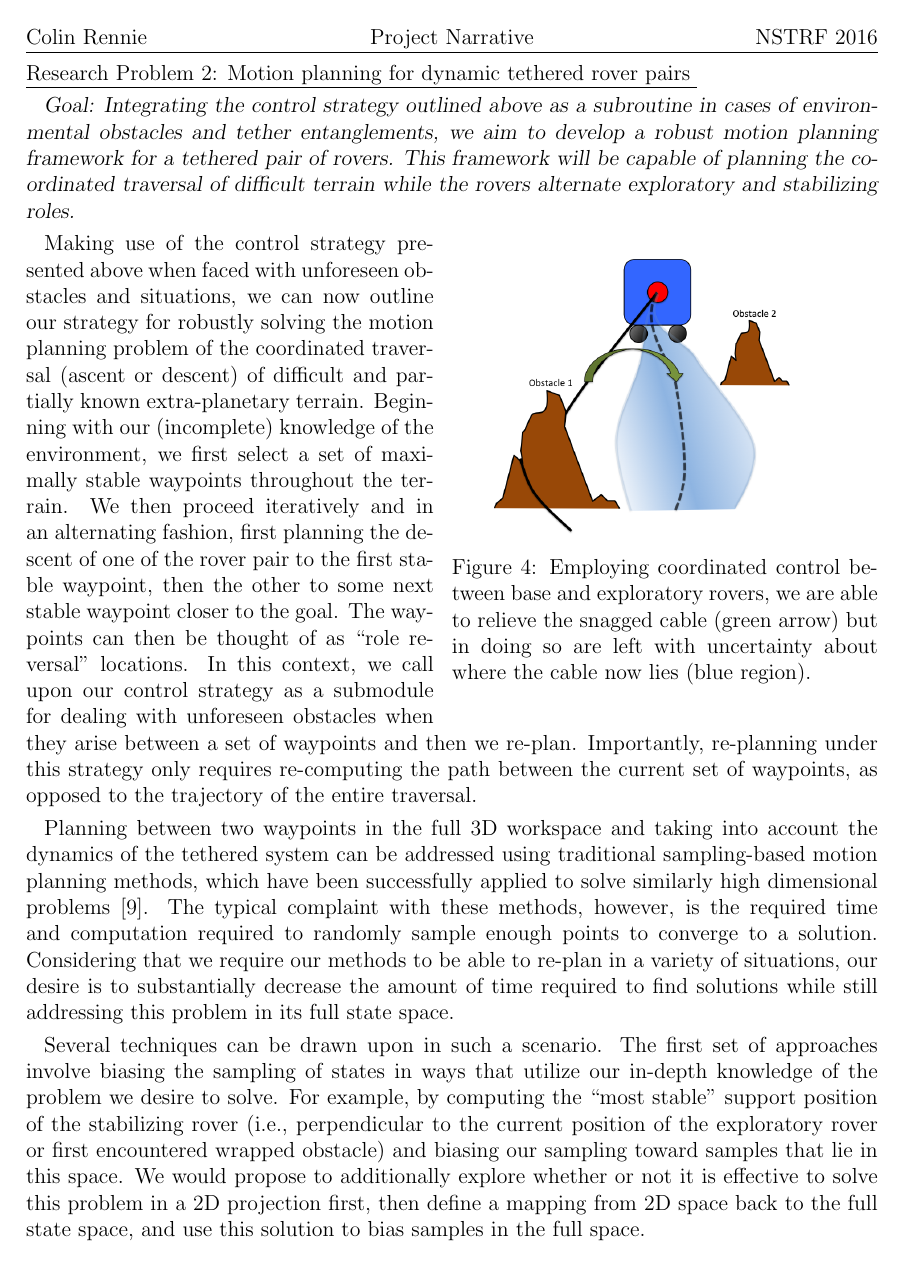
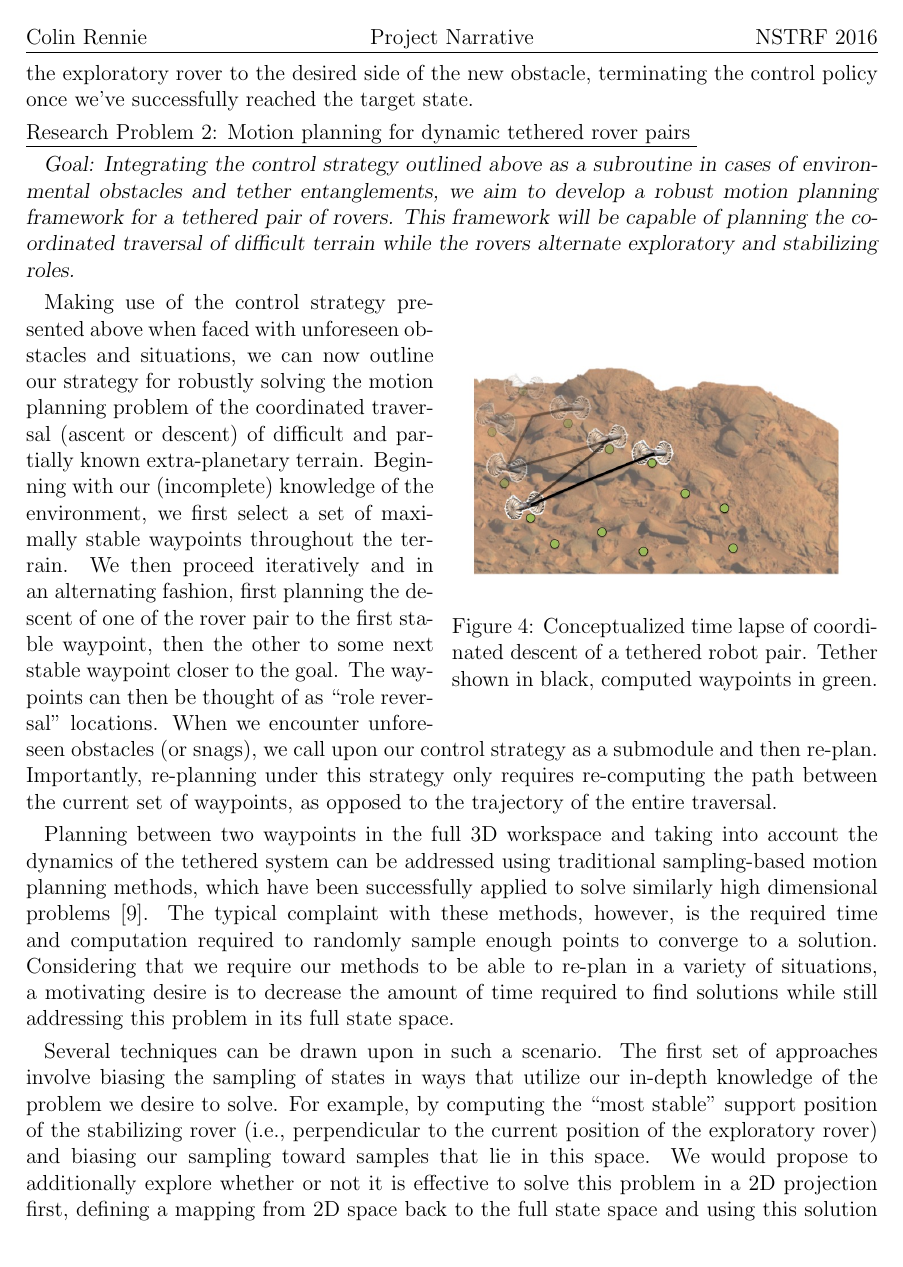
Before and after one commit to gypsytearss/nstrf_16, a LaTeX document (proposed_research/project_narrative.tex): page 5 of 7. Compiled offline with pdfLaTeX.

Commit message:
draft of the night

```diff
--- a/proposed_research/project_narrative.tex
+++ b/proposed_research/project_narrative.tex
@@ -336,12 +336,12 @@ of planning the coordinated traversal of difficult terrain while the rovers alte
 \begin{wrapfigure}{r}{0.5\textwidth}
   \begin{center}
 	\vspace{-0.4in}
-	\includegraphics[width=0.48\textwidth, left]{cable_uncertainty}
+	\includegraphics[width=0.48\textwidth, left]{descent.jpg}
   \end{center}
   \vspace{-0.2in}
-  \label{fig:cable}
-  \caption{Employing coordinated control between base and exploratory rovers, we are able to relieve the snagged cable
-  (green arrow) but in doing so are left with uncertainty about where the cable now lies (blue region).}
+  \label{fig:descent}
+  \caption{Conceptualized time lapse of coordinated descent of a tethered robot pair. Tether shown in black, computed
+  waypoints in green.}
 \end{wrapfigure}
 Making use of the control strategy presented above when faced with unforeseen obstacles and situations,
 we can now outline our strategy for robustly
@@ -350,8 +350,8 @@ extra-planetary terrain. Beginning with our (incomplete) knowledge of the enviro
 throughout the terrain. We then proceed iteratively and in an alternating fashion, first planning the descent of one of the rover
 pair to the first stable waypoint,
 then the other to some next stable waypoint closer to the goal. The waypoints can then be thought of as ``role reversal''
-locations. In this context, we call upon our control strategy as a submodule for dealing with unforeseen obstacles when
-they arise between a set of waypoints and then we re-plan. Importantly, re-planning under this strategy only requires re-computing
+locations. When we encounter unforeseen obstacles (or snags), we call upon our control strategy as a submodule and then re-plan.
+Importantly, re-planning under this strategy only requires re-computing
 the path between the current set of waypoints, as opposed to the trajectory of the entire traversal.
 
 %Solution Sampling-based
@@ -359,16 +359,16 @@ Planning between two waypoints in the full 3D workspace and taking into account
 addressed using traditional sampling-based motion planning methods, which have been successfully applied to solve similarly
 high dimensional problems \cite{zak_kino}. The typical complaint with these methods, however, is the required time and
 computation required to randomly sample enough points to converge to a solution. Considering that we require our
-methods to be able to re-plan in a variety of situations, our desire is to substantially decrease the amount of time
+methods to be able to re-plan in a variety of situations, a motivating desire is to decrease the amount of time
 required to find solutions while still addressing this problem in its full state space.
 
 %Solution
 Several techniques can be drawn upon in such a scenario. The first set of approaches involve biasing the sampling of states
 in ways that utilize our in-depth knowledge of the problem we desire to solve. For example, by computing the ``most stable'' support
-position of the stabilizing rover (i.e., perpendicular to the current position of the exploratory rover or first encountered wrapped obstacle)
+position of the stabilizing rover (i.e., perpendicular to the current position of the exploratory rover)
 and biasing our sampling toward samples that lie in this space. We would propose to additionally explore whether or not
-it is effective to solve this problem in a 2D projection first, then define a mapping from 2D space back to the full state space,
-and use this solution to bias samples in the full space.
+it is effective to solve this problem in a 2D projection first, defining a mapping from 2D space back to the full state space
+and using this solution to bias samples in the full space.
 
 Additionally, we would explore the possibility that by dissecting the problem into multiple subproblem manifolds we can achieve reliable
 solutions much faster than in the full space. This has been achieved through use of machine learning techniques, where the authors
```
Also changed, not shown: proposed_research/project_narrative.pdf, proposed_research/project_narrative.tex (28 more changed lines).
